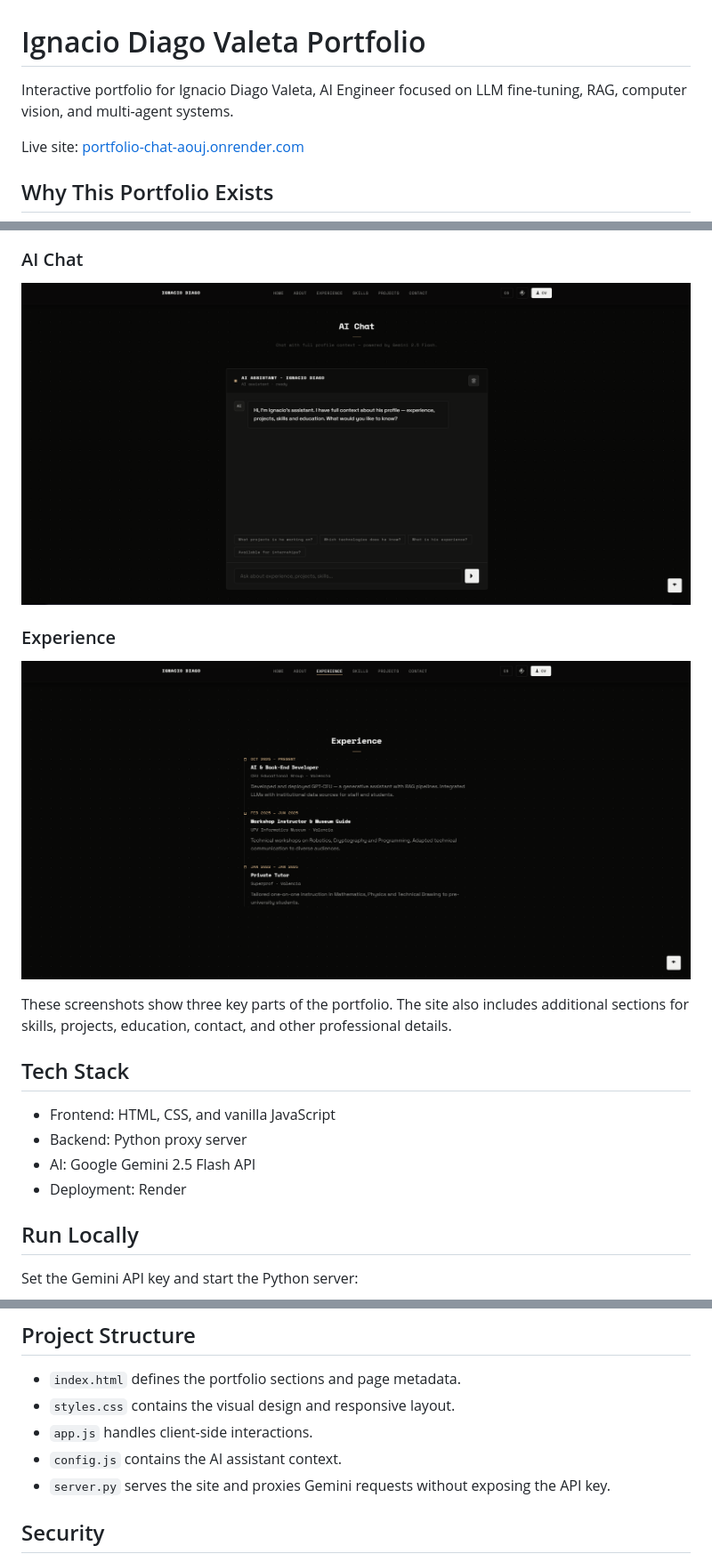
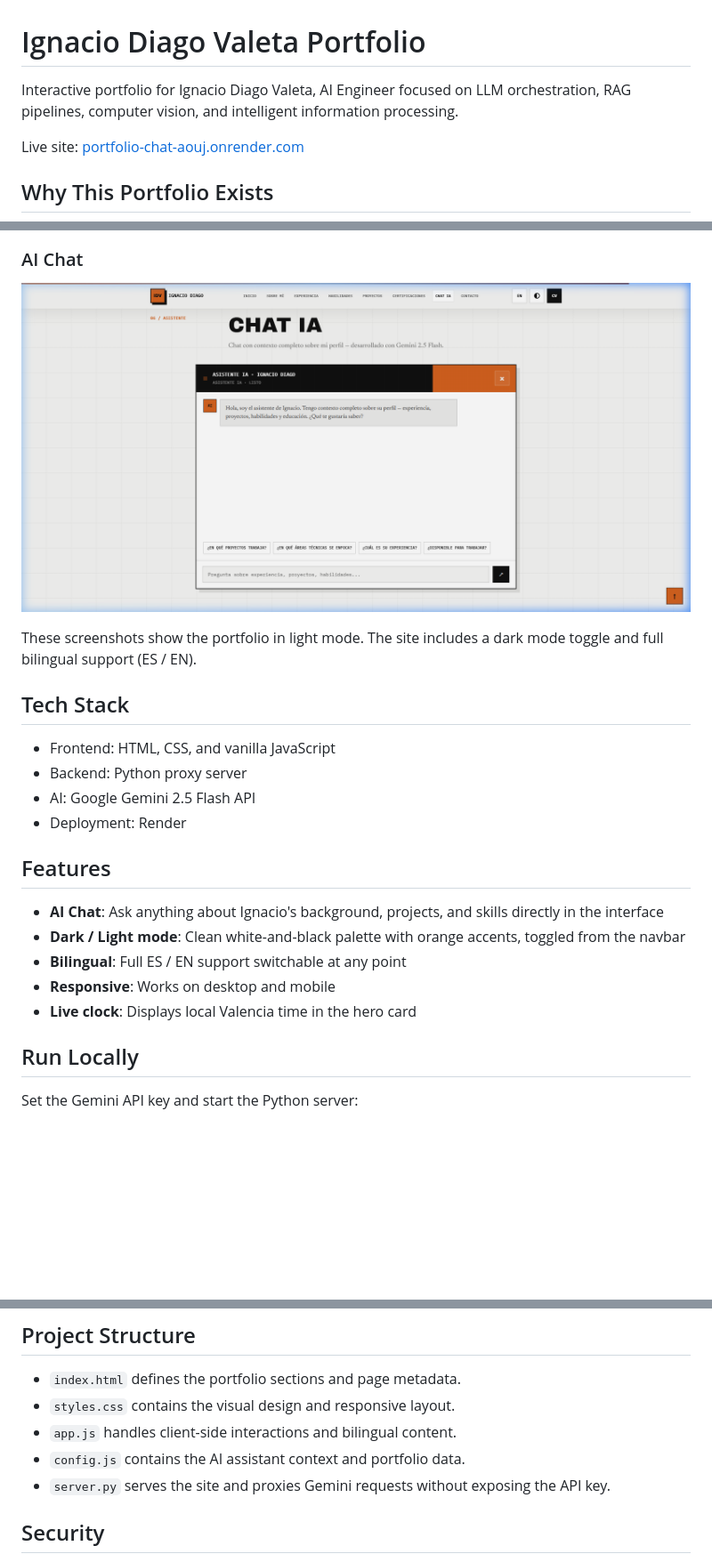
Before and after one commit to iDiagoValeta/portfolio-chat, a Markdown page: README.md, 3 parts joined by grey strips. Shown: that part at 89% size. Rendered like a GitHub page; pictures changed too: images/2.png, images/3.png, images/5.png (added); blank space fills up the shorter version.

```diff
--- a/README.md
+++ b/README.md
@@ -1,6 +1,6 @@
 # Ignacio Diago Valeta Portfolio
 
-Interactive portfolio for Ignacio Diago Valeta, AI Engineer focused on LLM fine-tuning, RAG, computer vision, and multi-agent systems.
+Interactive portfolio for Ignacio Diago Valeta, AI Engineer focused on LLM orchestration, RAG pipelines, computer vision, and intelligent information processing.
 
 Live site: [portfolio-chat-aouj.onrender.com](https://portfolio-chat-aouj.onrender.com/)
 
@@ -20,13 +30,9 @@ https://github.com/user-attachments/assets/68340cf7-de77-44ee-ae84-0b51651d1d8c
 
 ### AI Chat
 
-![AI chat section](images/2.png)
+![AI Chat interface](images/5.png)
 
-### Experience
-
-![Experience section](images/3.png)
-
-These screenshots show three key parts of the portfolio. The site also includes additional sections for skills, projects, education, contact, and other professional details.
+These screenshots show the portfolio in light mode. The site includes a dark mode toggle and full bilingual support (ES / EN).
 
 ## Tech Stack
 
@@ -34,6 +40,14 @@ These screenshots show three key parts of the portfolio. The site also includes
 - Backend: Python proxy server
 - AI: Google Gemini 2.5 Flash API
 - Deployment: Render
+
+## Features
+
+- **AI Chat**: Ask anything about Ignacio's background, projects, and skills directly in the interface
+- **Dark / Light mode**: Clean white-and-black palette with orange accents, toggled from the navbar
+- **Bilingual**: Full ES / EN support switchable at any point
+- **Responsive**: Works on desktop and mobile
+- **Live clock**: Displays local Valencia time in the hero card
 
 ## Run Locally
 
@@ -61,8 +75,8 @@ http://localhost:8000
 
 - `index.html` defines the portfolio sections and page metadata.
 - `styles.css` contains the visual design and responsive layout.
-- `app.js` handles client-side interactions.
-- `config.js` contains the AI assistant context.
+- `app.js` handles client-side interactions and bilingual content.
+- `config.js` contains the AI assistant context and portfolio data.
 - `server.py` serves the site and proxies Gemini requests without exposing the API key.
 
 ## Security
```
Also changed, not shown: other parts of README.md (+13 -3 lines), images/1.png, images/4.png (added).
